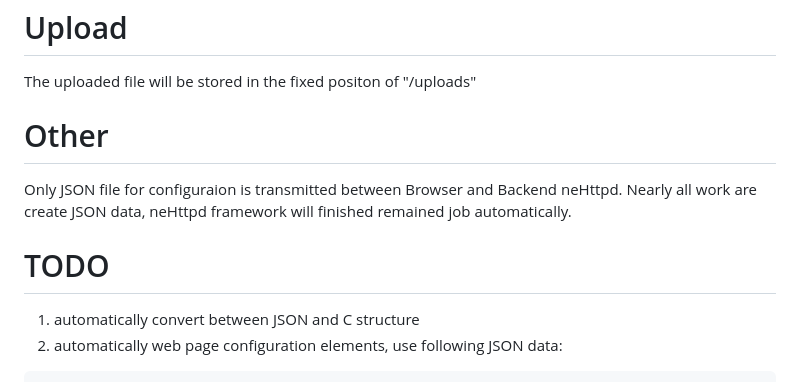
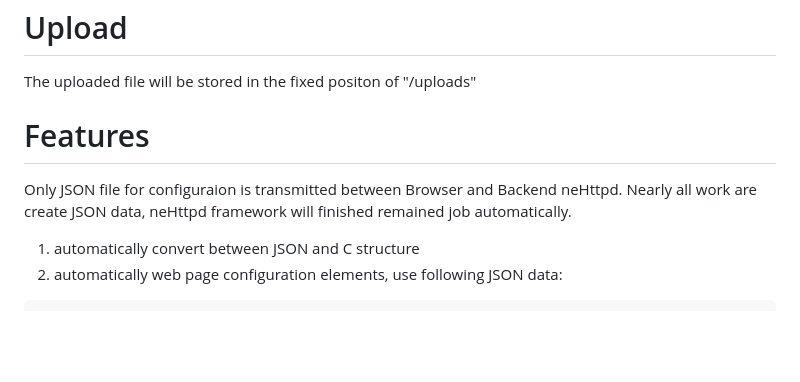
Before and after one commit to lst1975/neHttpd, a Markdown page: README.md, the part around the change. GitHub-like rendering; blank space fills up the shorter version.

````diff
--- a/README.md
+++ b/README.md
@@ -15,12 +15,11 @@ Embedded HTTP Server for Web Configuraion Framwork
 # Upload
    The uploaded file will be stored in the fixed positon of "/uploads"
 
-# Other
+# Features
    Only JSON file for configuraion is transmitted between Browser and Backend neHttpd.
    Nearly all work are create JSON data, neHttpd framework will finished remained job
    automatically.
 
-# TODO
    1. automatically convert between JSON and C structure
    2. automatically web page configuration elements, use following JSON data:
    ```
````
